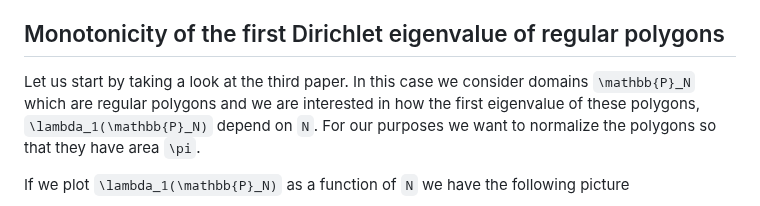
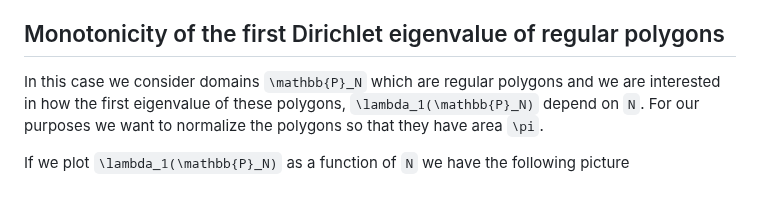
Before and after one commit to Joel-Dahne/CAPCourseS26.jl, a Markdown page: docs/src/week-3-lecture-1.md, the part around the change. Drawn GitHub-style.

Commit message:
Week 3 Lecture 1: Minor fix

```diff
--- a/docs/src/week-3-lecture-1.md
+++ b/docs/src/week-3-lecture-1.md
@@ -98,11 +98,11 @@ the domain ``\Omega``.
 
 ## Monotonicity of the first Dirichlet eigenvalue of regular polygons
 
-Let us start by taking a look at the third paper. In this case we
-consider domains ``\mathbb{P}_N`` which are regular polygons and we
-are interested in how the first eigenvalue of these polygons,
-``\lambda_1(\mathbb{P}_N)`` depend on ``N``. For our purposes we want
-to normalize the polygons so that they have area ``\pi``.
+In this case we consider domains ``\mathbb{P}_N`` which are regular
+polygons and we are interested in how the first eigenvalue of these
+polygons, ``\lambda_1(\mathbb{P}_N)`` depend on ``N``. For our
+purposes we want to normalize the polygons so that they have area
+``\pi``.
 
 If we plot ``\lambda_1(\mathbb{P}_N)`` as a function of ``N`` we have
 the following picture
```
